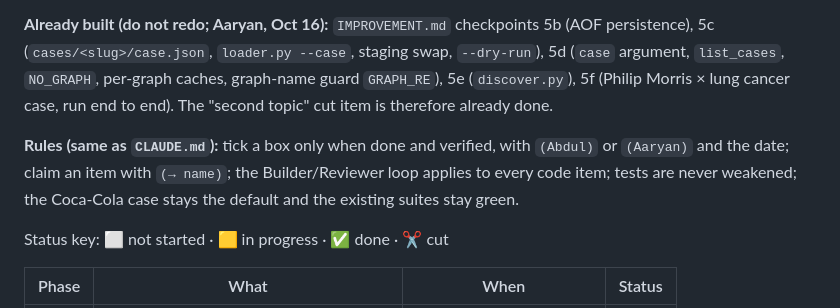
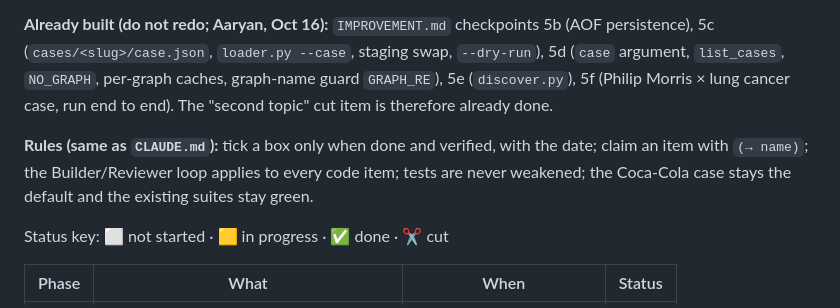
Before and after one commit to Aaryan-Degama/TieTrace, a Markdown page: checklist_phase2.md, the part around the change. GitHub-like rendering.

Commit message:
few md changes

```diff
--- a/checklist_phase2.md
+++ b/checklist_phase2.md
@@ -6,7 +6,7 @@
 
 **Already built (do not redo; Aaryan, Oct 16):** `IMPROVEMENT.md` checkpoints 5b (AOF persistence), 5c (`cases/<slug>/case.json`, `loader.py --case`, staging swap, `--dry-run`), 5d (`case` argument, `list_cases`, `NO_GRAPH`, per-graph caches, graph-name guard `GRAPH_RE`), 5e (`discover.py`), 5f (Philip Morris × lung cancer case, run end to end). The "second topic" cut item is therefore already done.
 
-**Rules (same as `CLAUDE.md`):** tick a box only when done and verified, with `(Abdul)` or `(Aaryan)` and the date; claim an item with `(→ name)`; the Builder/Reviewer loop applies to every code item; tests are never weakened; the Coca-Cola case stays the default and the existing suites stay green.
+**Rules (same as `CLAUDE.md`):** tick a box only when done and verified, with the date; claim an item with `(→ name)`; the Builder/Reviewer loop applies to every code item; tests are never weakened; the Coca-Cola case stays the default and the existing suites stay green.
 
 Status key: ⬜ not started · 🟨 in progress · ✅ done · ✂️ cut
 
```
